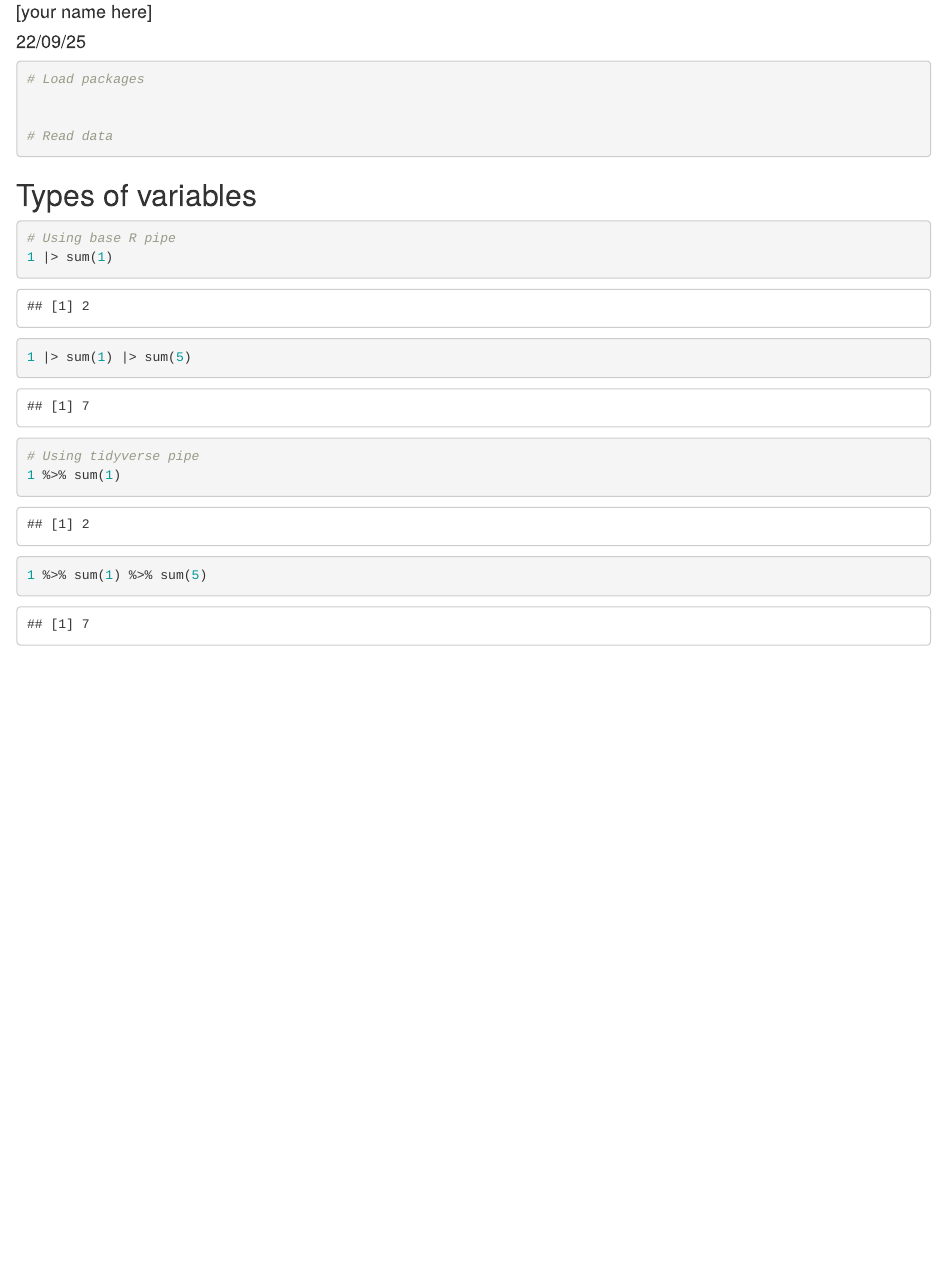
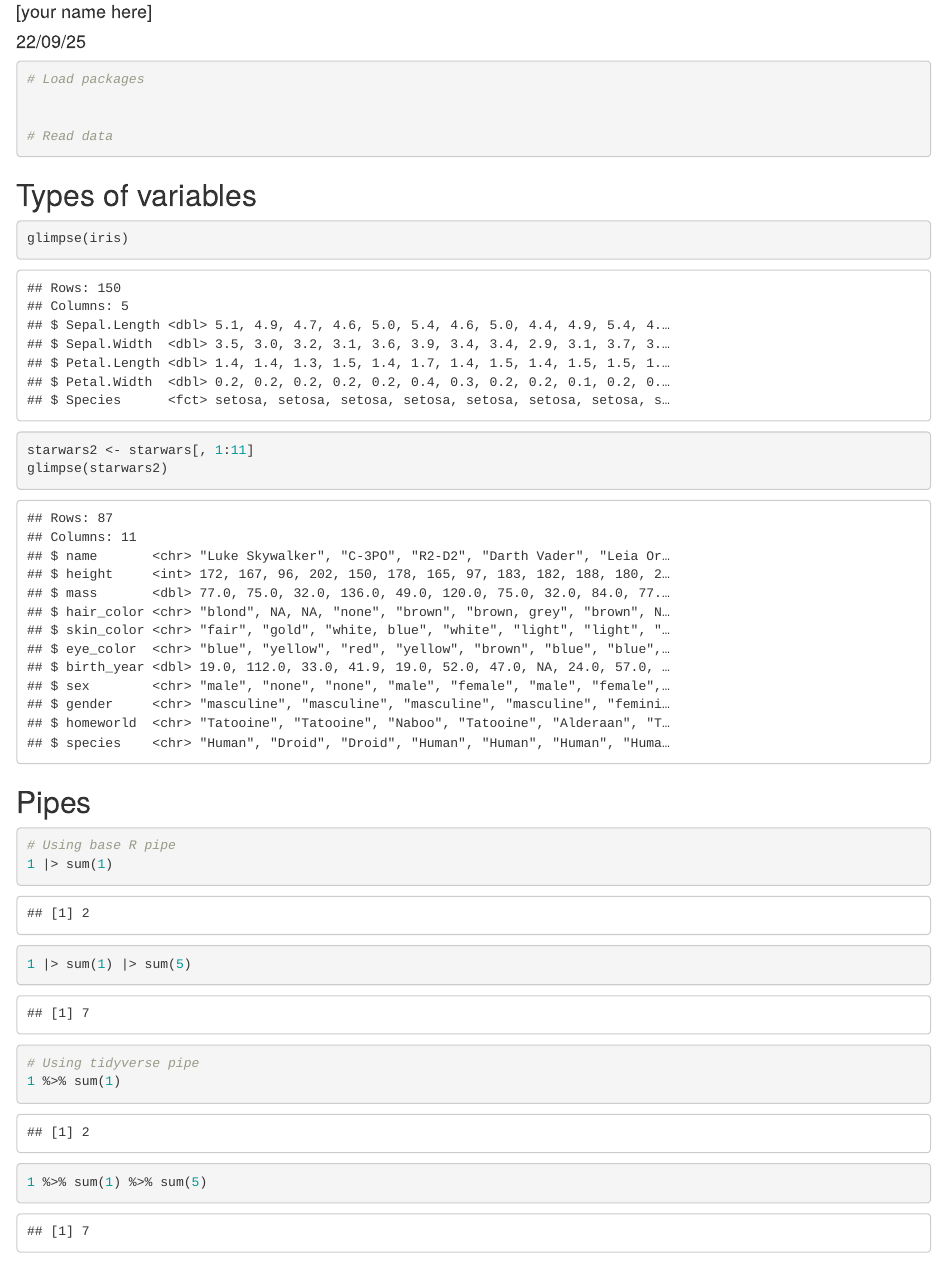
Before and after one commit to UGQuants/Labs-1-2, an R Markdown document (Lab-02.Rmd): the page in a window 1100 px wide, from 70 px down. Rendered offline with R 4.5, knitr and Pandoc, with nearby package versions; some code elsewhere in the file could not run offline; common packages that the code uses without loading them are loaded.

Commit message:
Updated code chunks in Lab-02.Rmd

````diff
--- a/Lab-02.Rmd
+++ b/Lab-02.Rmd
@@ -19,6 +19,29 @@ knitr::opts_chunk$set(message = FALSE, warning = FALSE)
 
 ## Types of variables
 
+```{r iris-glimpse}
+glimpse(iris)
+```
+
+```{r iris-levels}
+
+```
+
+```{r starwars-glimpse}
+starwars2 <- starwars[, 1:11]
+glimpse(starwars2)
+```
+
+
+```{r starwars-factor}
+
+```
+
+```{r starwards-glimpse2}
+
+```
+
+## Pipes
 
 ```{r pipe-1}
 # Using base R pipe
````
